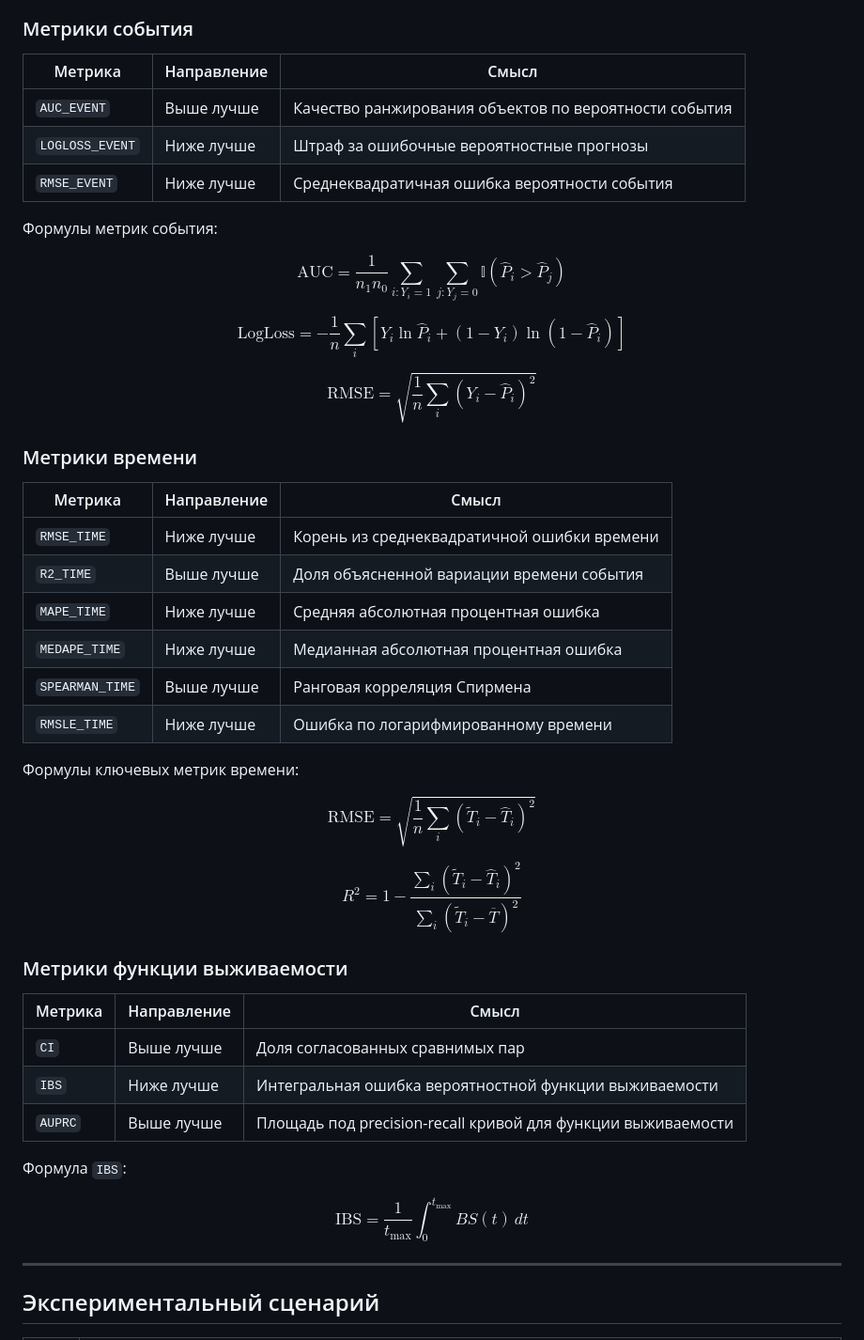
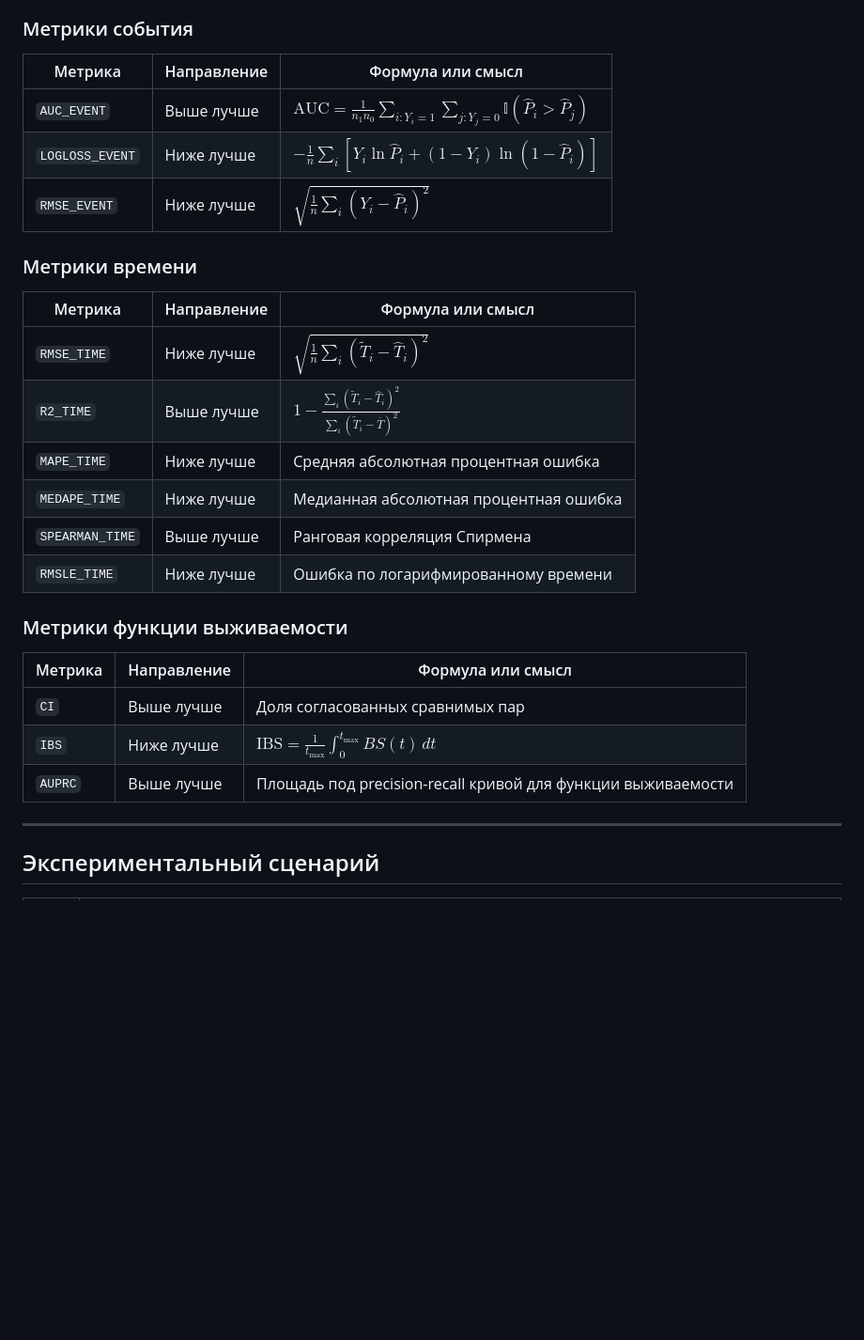
Before and after one commit to DimonZhi/SAWrap, a Markdown page: README.md, the part around one of its changes. Shown at 94% size. GitHub-like rendering; blank space fills up the shorter version.

```diff
--- a/README.md
+++ b/README.md
@@ -229,60 +203,30 @@ $$
 
 ### Метрики события
 
-| Метрика | Направление | Смысл |
+| Метрика | Направление | Формула или смысл |
 |---|---|---|
-| `AUC_EVENT` | Выше лучше | Качество ранжирования объектов по вероятности события |
-| `LOGLOSS_EVENT` | Ниже лучше | Штраф за ошибочные вероятностные прогнозы |
-| `RMSE_EVENT` | Ниже лучше | Среднеквадратичная ошибка вероятности события |
-
-Формулы метрик события:
-
-$$
-\mathrm{AUC}=\frac{1}{n_1n_0}\sum_{i:Y_i=1}\sum_{j:Y_j=0}\mathbb{I}(\widehat P_i>\widehat P_j)
-$$
-
-$$
-\mathrm{LogLoss}=-\frac{1}{n}\sum_i\left[Y_i\ln \widehat P_i+(1-Y_i)\ln(1-\widehat P_i)\right]
-$$
-
-$$
-\mathrm{RMSE}=\sqrt{\frac{1}{n}\sum_i(Y_i-\widehat P_i)^2}
-$$
+| `AUC_EVENT` | Выше лучше | $\mathrm{AUC}=\frac{1}{n_1n_0}\sum_{i:Y_i=1}\sum_{j:Y_j=0}\mathbb{I}(\widehat P_i>\widehat P_j)$ |
+| `LOGLOSS_EVENT` | Ниже лучше | $-\frac{1}{n}\sum_i\left[Y_i\ln \widehat P_i+(1-Y_i)\ln(1-\widehat P_i)\right]$ |
+| `RMSE_EVENT` | Ниже лучше | $\sqrt{\frac{1}{n}\sum_i(Y_i-\widehat P_i)^2}$ |
 
 ### Метрики времени
 
-| Метрика | Направление | Смысл |
+| Метрика | Направление | Формула или смысл |
 |---|---|---|
-| `RMSE_TIME` | Ниже лучше | Корень из среднеквадратичной ошибки времени |
-| `R2_TIME` | Выше лучше | Доля объясненной вариации времени события |
+| `RMSE_TIME` | Ниже лучше | $\sqrt{\frac{1}{n}\sum_i(\widetilde T_i-\widehat T_i)^2}$ |
+| `R2_TIME` | Выше лучше | $1-\frac{\sum_i(\widetilde T_i-\widehat T_i)^2}{\sum_i(\widetilde T_i-\overline T)^2}$ |
 | `MAPE_TIME` | Ниже лучше | Средняя абсолютная процентная ошибка |
 | `MEDAPE_TIME` | Ниже лучше | Медианная абсолютная процентная ошибка |
 | `SPEARMAN_TIME` | Выше лучше | Ранговая корреляция Спирмена |
 | `RMSLE_TIME` | Ниже лучше | Ошибка по логарифмированному времени |
 
-Формулы ключевых метрик времени:
-
-$$
-\mathrm{RMSE}=\sqrt{\frac{1}{n}\sum_i(\widetilde T_i-\widehat T_i)^2}
-$$
-
-$$
-R^2=1-\frac{\sum_i(\widetilde T_i-\widehat T_i)^2}{\sum_i(\widetilde T_i-\overline T)^2}
-$$
-
 ### Метрики функции выживаемости
 
-| Метрика | Направление | Смысл |
+| Метрика | Направление | Формула или смысл |
 |---|---|---|
 | `CI` | Выше лучше | Доля согласованных сравнимых пар |
-| `IBS` | Ниже лучше | Интегральная ошибка вероятностной функции выживаемости |
+| `IBS` | Ниже лучше | $\mathrm{IBS}=\frac{1}{t_{\max}}\int_0^{t_{\max}}BS(t)\,dt$ |
 | `AUPRC` | Выше лучше | Площадь под precision-recall кривой для функции выживаемости |
-
-Формула `IBS`:
-
-$$
-\mathrm{IBS}=\frac{1}{t_{\max}}\int_0^{t_{\max}}BS(t)\,dt
-$$
 
 
 ---
```
Also changed, not shown: other parts of README.md (+7 -33 lines).
